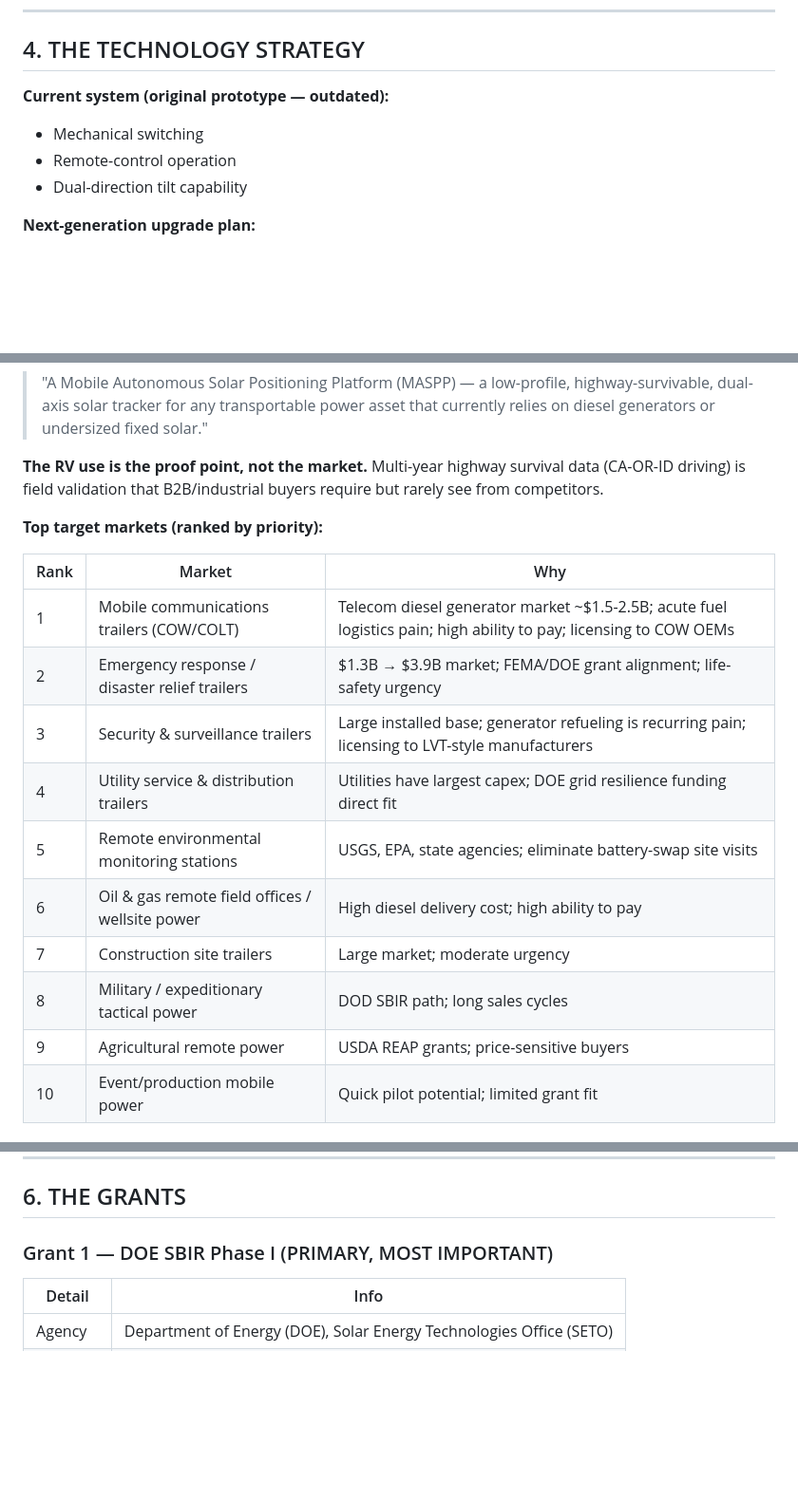
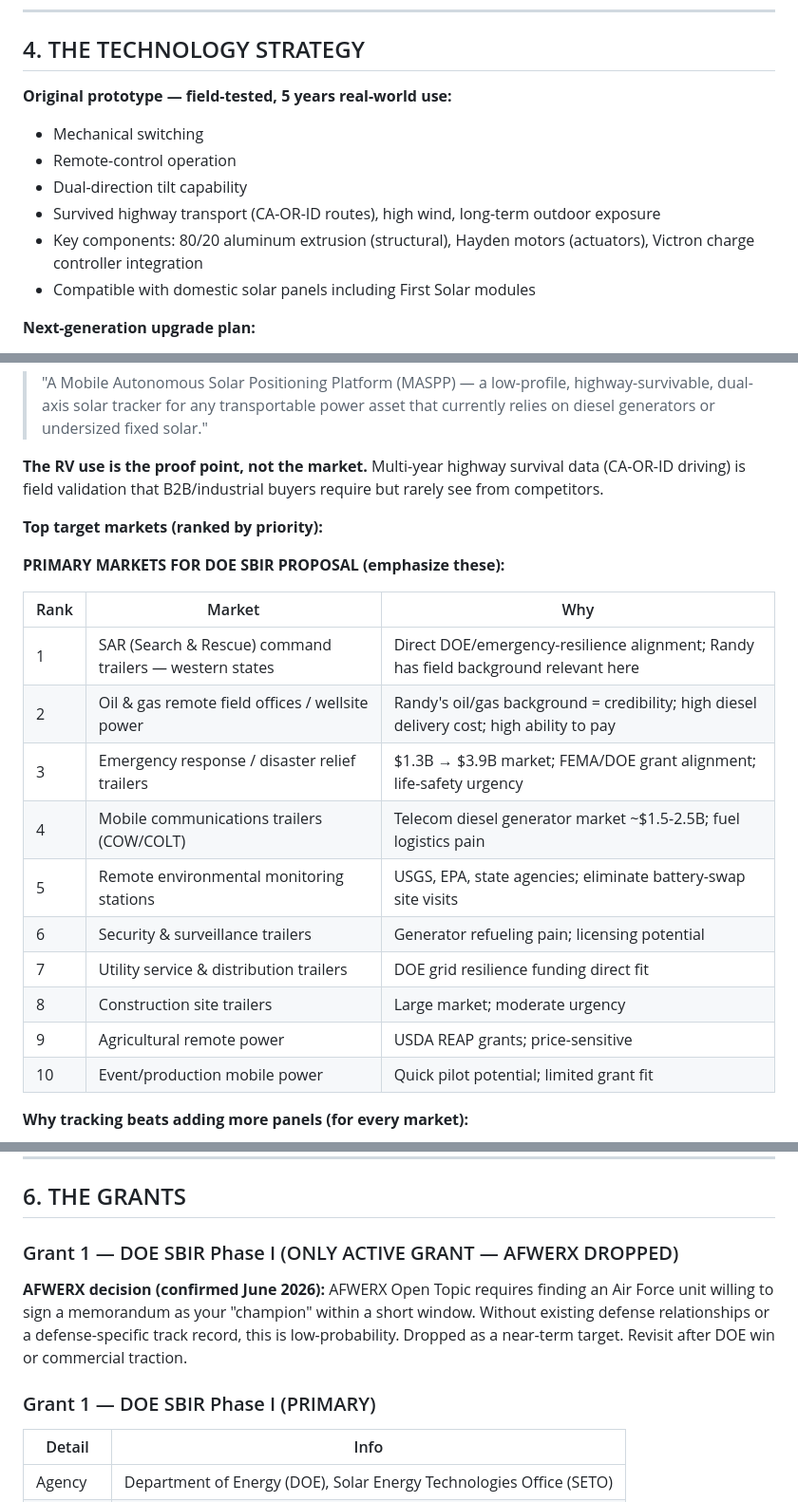
Before and after one commit to randytoolbox/rmfi-tool-app, a Markdown page: RLB_Solar_Project_Briefing.md, 3 parts joined by grey strips. Shown at 95% size. GitHub-like rendering; blank space fills up the shorter version.

Commit message:
Update briefing: add prototype components, oil/gas background, SAR markets, drop AFWERX

```diff
--- a/RLB_Solar_Project_Briefing.md
+++ b/RLB_Solar_Project_Briefing.md
@@ -75,10 +76,13 @@ Upload or paste this document at the start of any new Claude session and say:
 
 ## 4. THE TECHNOLOGY STRATEGY
 
-**Current system (original prototype — outdated):**
+**Original prototype — field-tested, 5 years real-world use:**
 - Mechanical switching
 - Remote-control operation
 - Dual-direction tilt capability
+- Survived highway transport (CA-OR-ID routes), high wind, long-term outdoor exposure
+- Key components: 80/20 aluminum extrusion (structural), Hayden motors (actuators), Victron charge controller integration
+- Compatible with domestic solar panels including First Solar modules
 
 **Next-generation upgrade plan:**
 - GPS-based solar positioning using astronomical algorithms (open-loop primary tracking)
@@ -114,17 +118,19 @@ Upload or paste this document at the start of any new Claude session and say:
 
 **Top target markets (ranked by priority):**
 
+**PRIMARY MARKETS FOR DOE SBIR PROPOSAL (emphasize these):**
+
 | Rank | Market | Why |
 |------|--------|-----|
-| 1 | Mobile communications trailers (COW/COLT) | Telecom diesel generator market ~$1.5-2.5B; acute fuel logistics pain; high ability to pay; licensing to COW OEMs |
-| 2 | Emergency response / disaster relief trailers | $1.3B → $3.9B market; FEMA/DOE grant alignment; life-safety urgency |
-| 3 | Security & surveillance trailers | Large installed base; generator refueling is recurring pain; licensing to LVT-style manufacturers |
-| 4 | Utility service & distribution trailers | Utilities have largest capex; DOE grid resilience funding direct fit |
+| 1 | SAR (Search & Rescue) command trailers — western states | Direct DOE/emergency-resilience alignment; Randy has field background relevant here |
+| 2 | Oil & gas remote field offices / wellsite power | Randy's oil/gas background = credibility; high diesel delivery cost; high ability to pay |
+| 3 | Emergency response / disaster relief trailers | $1.3B → $3.9B market; FEMA/DOE grant alignment; life-safety urgency |
+| 4 | Mobile communications trailers (COW/COLT) | Telecom diesel generator market ~$1.5-2.5B; fuel logistics pain |
 | 5 | Remote environmental monitoring stations | USGS, EPA, state agencies; eliminate battery-swap site visits |
-| 6 | Oil & gas remote field offices / wellsite power | High diesel delivery cost; high ability to pay |
-| 7 | Construction site trailers | Large market; moderate urgency |
-| 8 | Military / expeditionary tactical power | DOD SBIR path; long sales cycles |
-| 9 | Agricultural remote power | USDA REAP grants; price-sensitive buyers |
+| 6 | Security & surveillance trailers | Generator refueling pain; licensing potential |
+| 7 | Utility service & distribution trailers | DOE grid resilience funding direct fit |
+| 8 | Construction site trailers | Large market; moderate urgency |
+| 9 | Agricultural remote power | USDA REAP grants; price-sensitive |
 | 10 | Event/production mobile power | Quick pilot potential; limited grant fit |
 
 **Why tracking beats adding more panels (for every market):**
@@ -140,7 +146,11 @@ Upload or paste this document at the start of any new Claude session and say:
 
 ## 6. THE GRANTS
 
-### Grant 1 — DOE SBIR Phase I (PRIMARY, MOST IMPORTANT)
+### Grant 1 — DOE SBIR Phase I (ONLY ACTIVE GRANT — AFWERX DROPPED)
+
+**AFWERX decision (confirmed June 2026):** AFWERX Open Topic requires finding an Air Force unit willing to sign a memorandum as your "champion" within a short window. Without existing defense relationships or a defense-specific track record, this is low-probability. Dropped as a near-term target. Revisit after DOE win or commercial traction.
+
+### Grant 1 — DOE SBIR Phase I (PRIMARY)
 
 | Detail | Info |
 |--------|------|
```
Also changed, not shown: other parts of RLB_Solar_Project_Briefing.md (+1 -0 lines).
